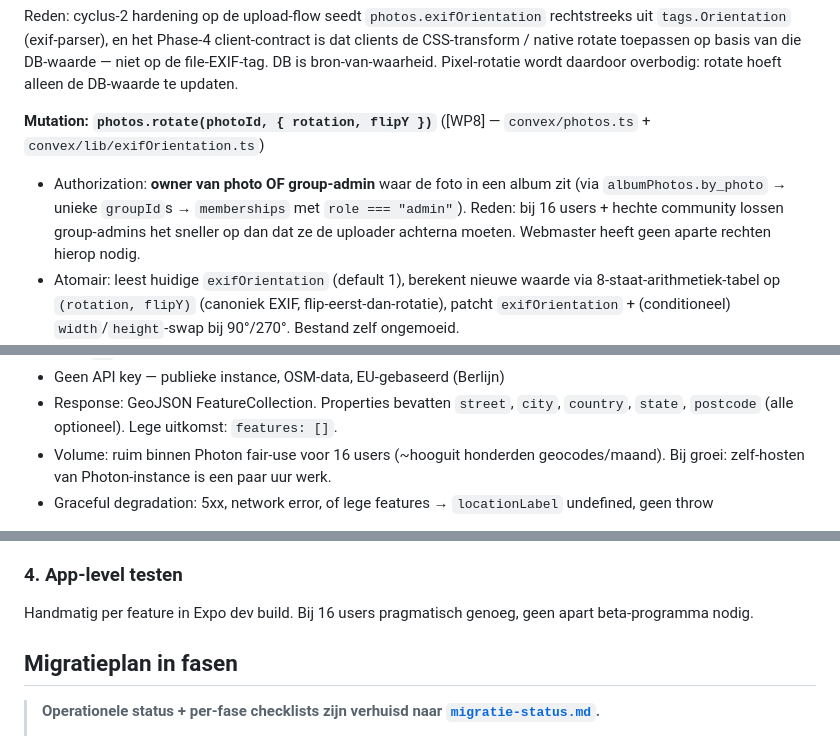
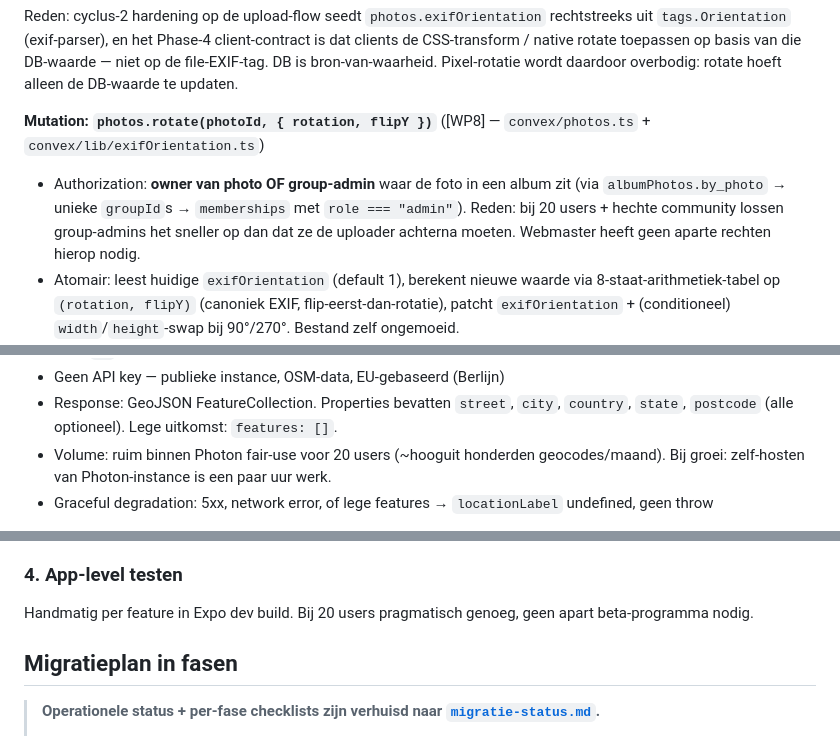
Before and after one commit to wintvelt/clubalmanac-v2, a Markdown page: docs/migratie-plan-convex.md, 3 parts joined by grey strips. GitHub-like rendering.

```diff
--- a/docs/migratie-plan-convex.md
+++ b/docs/migratie-plan-convex.md
@@ -393,7 +395,7 @@ Reden: cyclus-2 hardening op de upload-flow seedt `photos.exifOrientation` recht
 
 **Mutation: `photos.rotate(photoId, { rotation, flipY })`** ([WP8] — `convex/photos.ts` + `convex/lib/exifOrientation.ts`)
 
-- Authorization: **owner van photo OF group-admin** waar de foto in een album zit (via `albumPhotos.by_photo` → unieke `groupId`s → `memberships` met `role === "admin"`). Reden: bij 16 users + hechte community lossen group-admins het sneller op dan dat ze de uploader achterna moeten. Webmaster heeft geen aparte rechten hierop nodig.
+- Authorization: **owner van photo OF group-admin** waar de foto in een album zit (via `albumPhotos.by_photo` → unieke `groupId`s → `memberships` met `role === "admin"`). Reden: bij 20 users + hechte community lossen group-admins het sneller op dan dat ze de uploader achterna moeten. Webmaster heeft geen aparte rechten hierop nodig.
 - Atomair: leest huidige `exifOrientation` (default 1), berekent nieuwe waarde via 8-staat-arithmetiek-tabel op `(rotation, flipY)` (canoniek EXIF, flip-eerst-dan-rotatie), patcht `exifOrientation` + (conditioneel) `width`/`height`-swap bij 90°/270°. Bestand zelf ongemoeid.
 - Géén scheduled action, géén `sharp`/`jimp`, géén `"use node"`-runtime, géén storage-swap, géén cascade — `storageId` en alle nevenstaat blijven intact.
 
@@ -423,7 +425,7 @@ Cyclus 1 gebruikte MapQuest met `MAPQUEST_KEY` env-var. Cyclus 2 vervangt dat do
 - `lang=en`: voor internationale leesbaarheid. Reizen naar landen met eigen schrift (Georgië → Georgisch, Nepal → Devanagari) krijgen Latijnse labels ipv onleesbare native script. NL-photos: minor cosmetisch verschil (`country: "Netherlands"` ipv `"Nederland"`, street/city-namen blijven gelijk). Photon ondersteunt `default, de, en, fr` — geen `nl`.
 - Geen API key — publieke instance, OSM-data, EU-gebaseerd (Berlijn)
 - Response: GeoJSON FeatureCollection. Properties bevatten `street`, `city`, `country`, `state`, `postcode` (alle optioneel). Lege uitkomst: `features: []`.
-- Volume: ruim binnen Photon fair-use voor 16 users (~hooguit honderden geocodes/maand). Bij groei: zelf-hosten van Photon-instance is een paar uur werk.
+- Volume: ruim binnen Photon fair-use voor 20 users (~hooguit honderden geocodes/maand). Bij groei: zelf-hosten van Photon-instance is een paar uur werk.
 - Graceful degradation: 5xx, network error, of lege features → `locationLabel` undefined, geen throw
 
 Voordeel boven MapQuest: één env-var minder (geen secret-management coupling tussen dev/prod), EU data-residency expliciet, en de `${street}, ${city}, ${country}` velden zijn 1:1 in de response zonder de MapQuest `adminArea*`-puzzel.
@@ -849,7 +851,7 @@ Scheduled Convex function (dagelijks/wekelijks) die denormalized data valideert:
 - Bij inconsistentie: alert email
 
 ### 4. App-level testen
-Handmatig per feature in Expo dev build. Bij 16 users pragmatisch genoeg, geen apart beta-programma nodig.
+Handmatig per feature in Expo dev build. Bij 20 users pragmatisch genoeg, geen apart beta-programma nodig.
 
 ## Migratieplan in fasen
 
```
Also changed, not shown: other parts of docs/migratie-plan-convex.md (+12 -10 lines), docs/cascade-matrix.md (+2 -2 lines), docs/migratie-status.md (+8 -8 lines).
